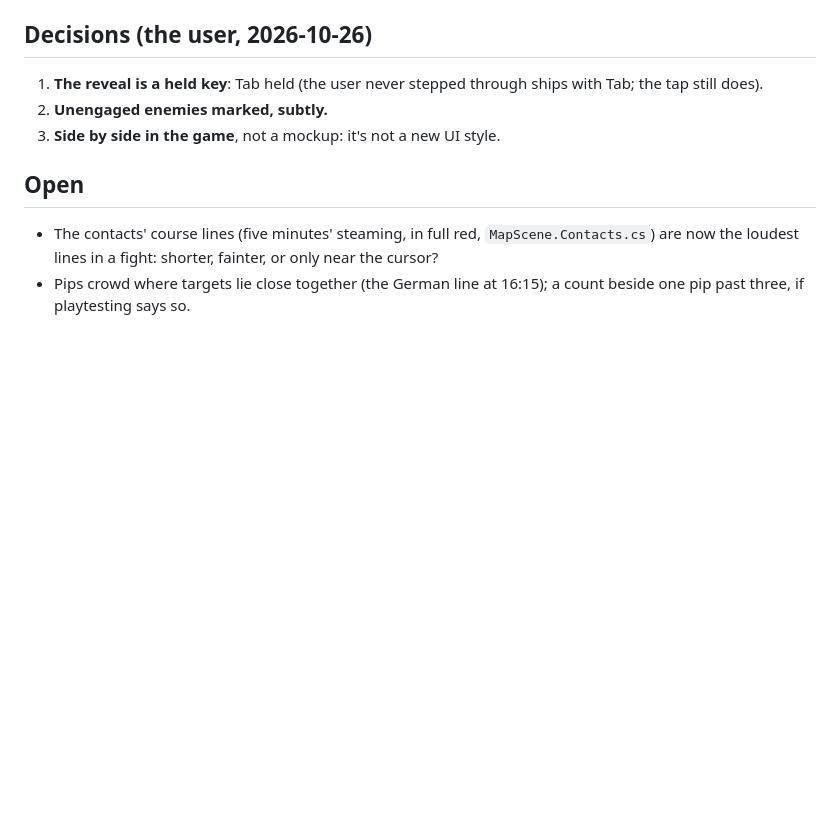
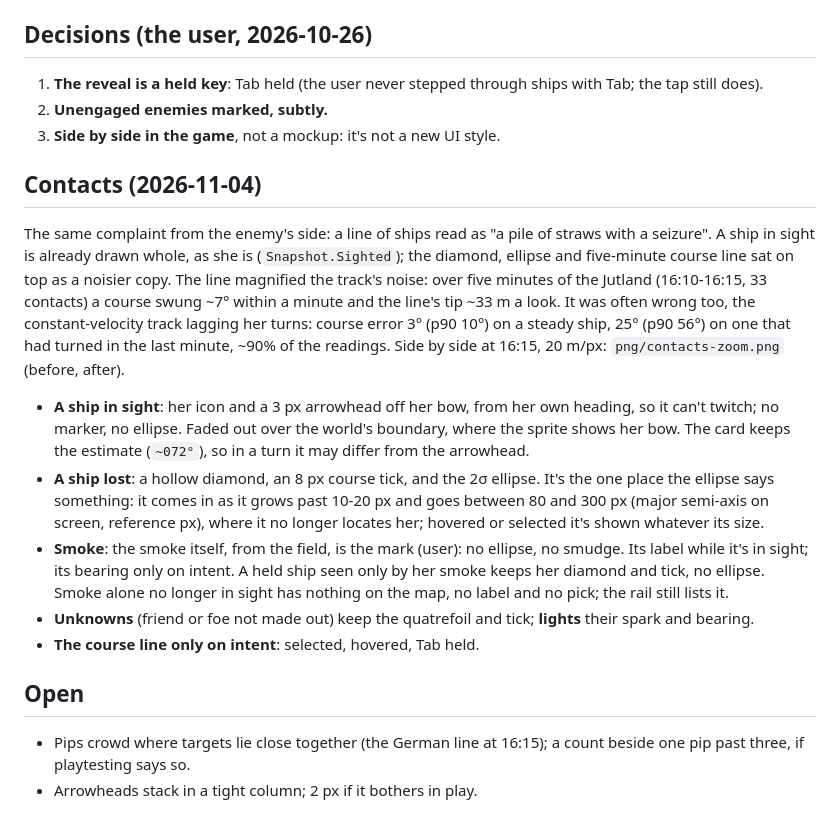
Before and after one commit to sharpneli/fleetwright, a Markdown page: docs/map-ui/fire-marks.md, the part around the change. Rendered like a GitHub page; blank space fills up the shorter version.

```diff
--- a/docs/map-ui/fire-marks.md
+++ b/docs/map-ui/fire-marks.md
@@ -31,9 +31,29 @@ held), the fight enlarged in `png/fire-marks-zoom.png` (before, after, Tab); the
 2. **Unengaged enemies marked, subtly.**
 3. **Side by side in the game**, not a mockup: it's not a new UI style.
 
+## Contacts (2026-11-04)
+
+The same complaint from the enemy's side: a line of ships read as "a pile of straws with a seizure". A ship in sight is
+already drawn whole, as she is (`Snapshot.Sighted`); the diamond, ellipse and five-minute course line sat on top as a
+noisier copy. The line magnified the track's noise: over five minutes of the Jutland (16:10-16:15, 33 contacts) a
+course swung ~7° within a minute and the line's tip ~33 m a look. It was often wrong too, the constant-velocity track
+lagging her turns: course error 3° (p90 10°) on a steady ship, 25° (p90 56°) on one that had turned in the last minute,
+~90% of the readings. Side by side at 16:15, 20 m/px: `png/contacts-zoom.png` (before, after).
+
+- **A ship in sight**: her icon and a 3 px arrowhead off her bow, from her own heading, so it can't twitch; no marker, no
+  ellipse. Faded out over the world's boundary, where the sprite shows her bow. The card keeps the estimate (`~072°`), so
+  in a turn it may differ from the arrowhead.
+- **A ship lost**: a hollow diamond, an 8 px course tick, and the 2σ ellipse. It's the one place the ellipse says something:
+  it comes in as it grows past 10-20 px and goes between 80 and 300 px (major semi-axis on screen, reference px), where it
+  no longer locates her; hovered or selected it's shown whatever its size.
+- **Smoke**: the smoke itself, from the field, is the mark (user): no ellipse, no smudge. Its label while it's in sight;
+  its bearing only on intent. A held ship seen only by her smoke keeps her diamond and tick, no ellipse. Smoke alone no
+  longer in sight has nothing on the map, no label and no pick; the rail still lists it.
+- **Unknowns** (friend or foe not made out) keep the quatrefoil and tick; **lights** their spark and bearing.
+- **The course line only on intent**: selected, hovered, Tab held.
+
 ## Open
 
-- The contacts' course lines (five minutes' steaming, in full red, `MapScene.Contacts.cs`) are now the loudest lines in
-  a fight: shorter, fainter, or only near the cursor?
 - Pips crowd where targets lie close together (the German line at 16:15); a count beside one pip past three, if
   playtesting says so.
+- Arrowheads stack in a tight column; 2 px if it bothers in play.
```
Also changed, not shown: docs/battle/smoke.md (+3 -3 lines), docs/map-ui/symbols.md (+3 -3 lines), docs/map-ui/png/contacts-zoom.png (added), 3 other files.
